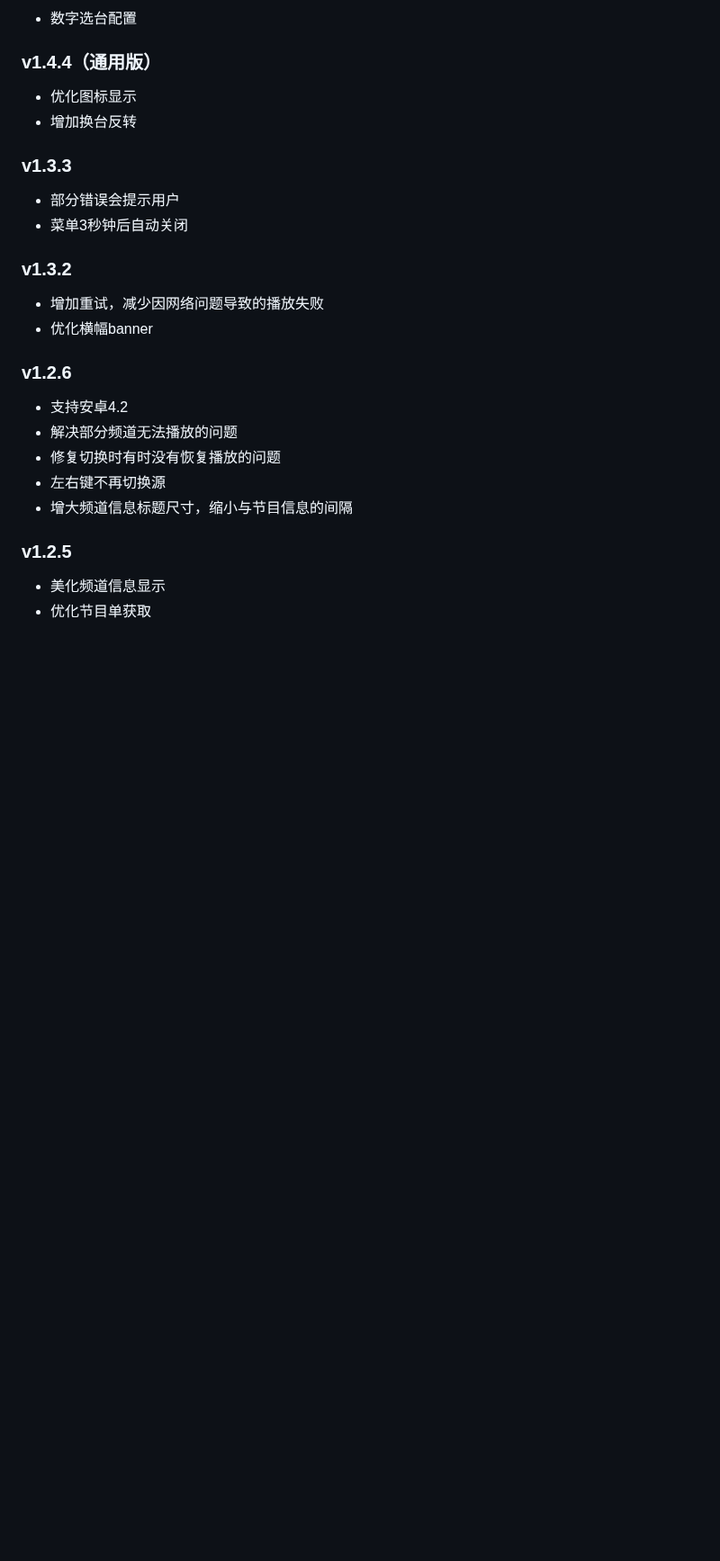
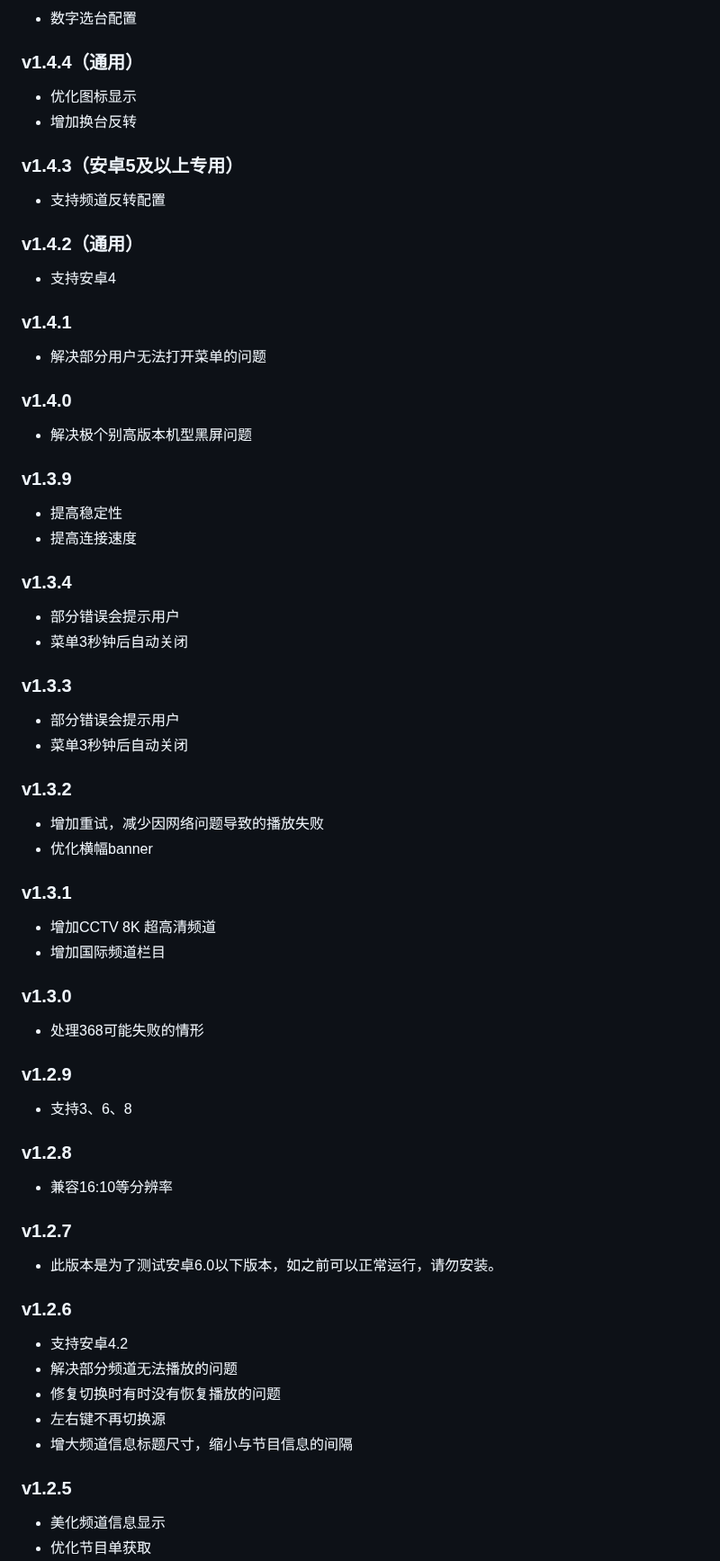
Before and after one commit to lizongying/my-tv, a Markdown page: README.md, the part around one of its changes. Shown at 90% size. Rendered like a GitHub page; blank space fills up the shorter version.

```diff
--- a/README.md
+++ b/README.md
@@ -59,10 +87,36 @@
 
 * 数字选台配置
 
-### v1.4.4（通用版）
+### v1.4.4（通用）
 
 * 优化图标显示
 * 增加换台反转
+
+### v1.4.3（安卓5及以上专用）
+
+* 支持频道反转配置
+
+### v1.4.2（通用）
+
+* 支持安卓4
+
+### v1.4.1
+
+* 解决部分用户无法打开菜单的问题
+
+### v1.4.0
+
+* 解决极个别高版本机型黑屏问题
+
+### v1.3.9
+
+* 提高稳定性
+* 提高连接速度
+
+### v1.3.4
+
+* 部分错误会提示用户
+* 菜单3秒钟后自动关闭
 
 ### v1.3.3
 
@@ -73,6 +127,27 @@
 
 * 增加重试，减少因网络问题导致的播放失败
 * 优化横幅banner
+
+### v1.3.1
+
+* 增加CCTV 8K 超高清频道
+* 增加国际频道栏目
+
+### v1.3.0
+
+* 处理368可能失败的情形
+
+### v1.2.9
+
+* 支持3、6、8
+
+### v1.2.8
+
+* 兼容16:10等分辨率
+
+### v1.2.7
+
+* 此版本是为了测试安卓6.0以下版本，如之前可以正常运行，请勿安装。
 
 ### v1.2.6
 
```
Also changed, not shown: other parts of README.md (+47 -13 lines), screenshots/zfb.jpg (added), 7 other files.
